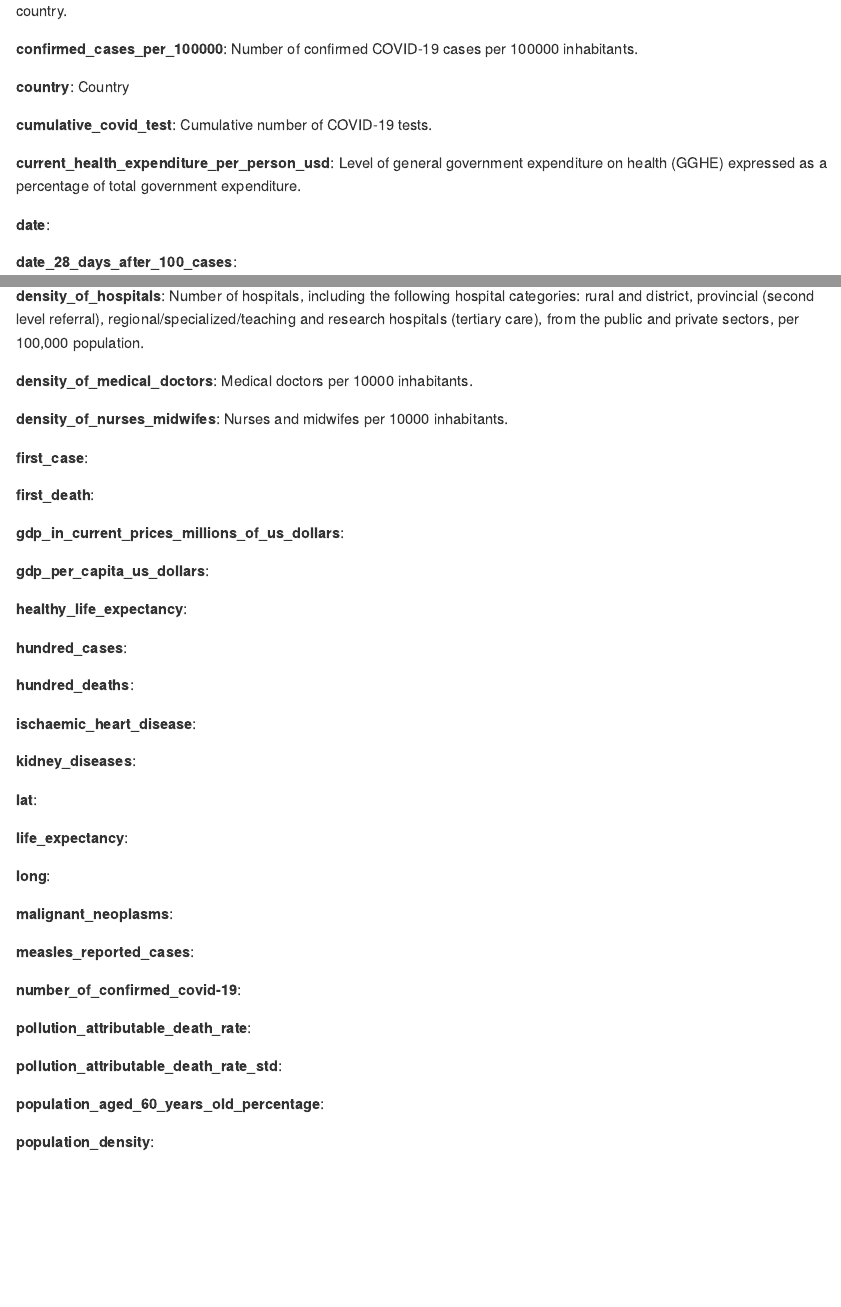
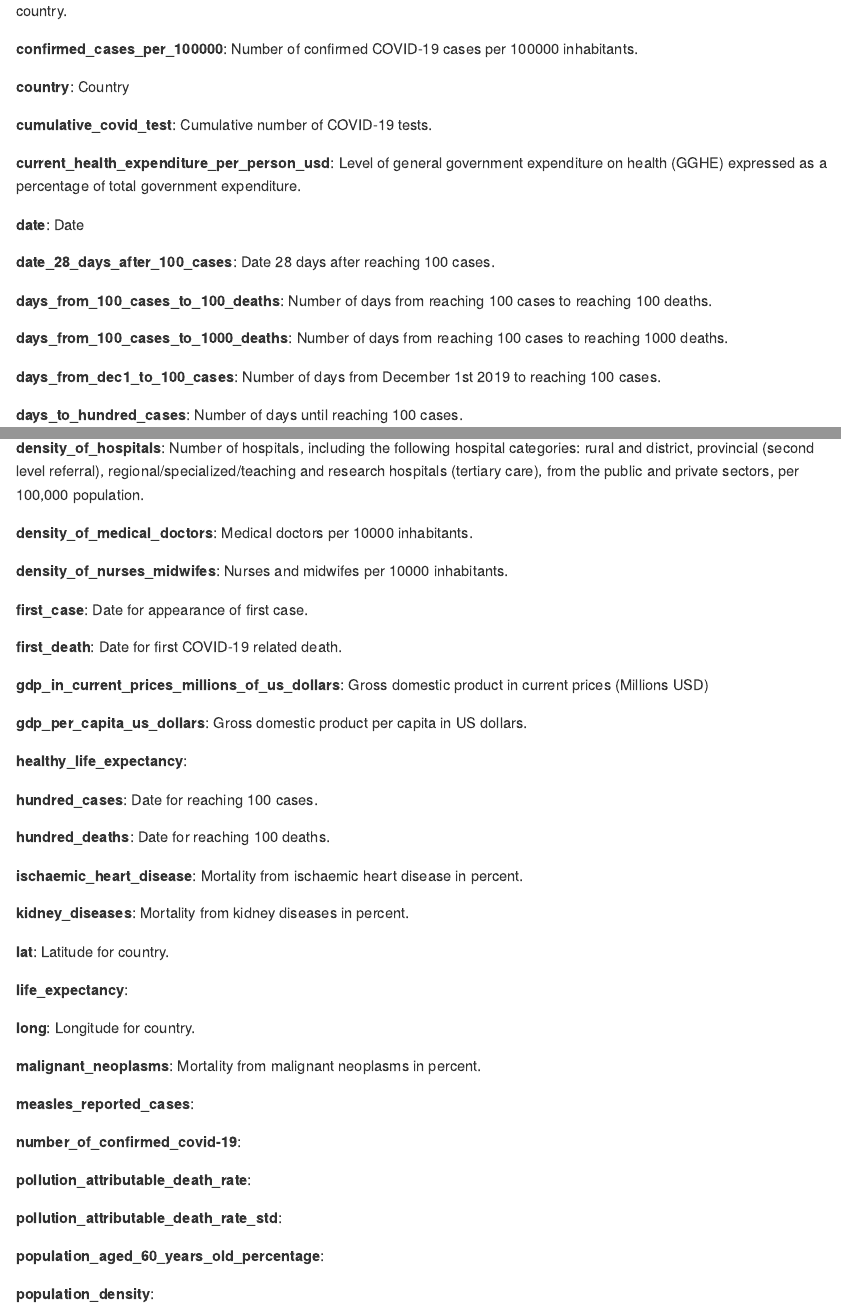
Before and after one commit to rforbiodatascience/2020_group02, an R Markdown document (README.Rmd): the page in a window 1100 px wide, from 1040 px down, and a second part further down, joined at a grey line. The pictures show the output file README.md that the author committed with the source, drawn offline in the style of GitHub.

Commit message:
README updated

```diff
--- a/README.Rmd
+++ b/README.Rmd
@@ -67,31 +67,31 @@ Original data is available in this repository in /data/_raw
 
 **density_of_nurses_midwifes**: Nurses and midwifes per 10000 inhabitants.
 
-**first_case**:
+**first_case**: Date for appearance of first case.
 
-**first_death**:
+**first_death**: Date for first COVID-19 related death.
 
-**gdp_in_current_prices_millions_of_us_dollars**:
+**gdp_in_current_prices_millions_of_us_dollars**: Gross domestic product in current prices (Millions USD)
 
-**gdp_per_capita_us_dollars**:
+**gdp_per_capita_us_dollars**: Gross domestic product per capita in US dollars.
 
 **healthy_life_expectancy**:
 
-**hundred_cases**:
+**hundred_cases**: Date for reaching 100 cases.
 
-**hundred_deaths**:
+**hundred_deaths**: Date for reaching 100 deaths.
 
-**ischaemic_heart_disease**:
+**ischaemic_heart_disease**: Mortality from ischaemic heart disease in percent.
 
-**kidney_diseases**:
+**kidney_diseases**: Mortality from kidney diseases in percent.
 
-**lat**:
+**lat**: Latitude for country.
 
 **life_expectancy**:
 
-**long**:
+**long**: Longitude for country.
 
-**malignant_neoplasms**:
+**malignant_neoplasms**: Mortality from malignant neoplasms in percent.
 
 **measles_reported_cases**:
 
```
Also changed, not shown: README.md, README.Rmd (6 more changed lines).
